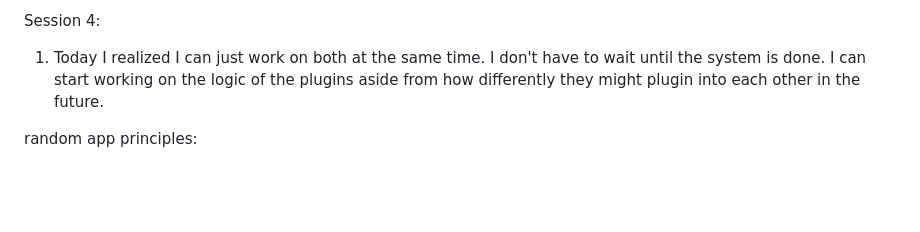
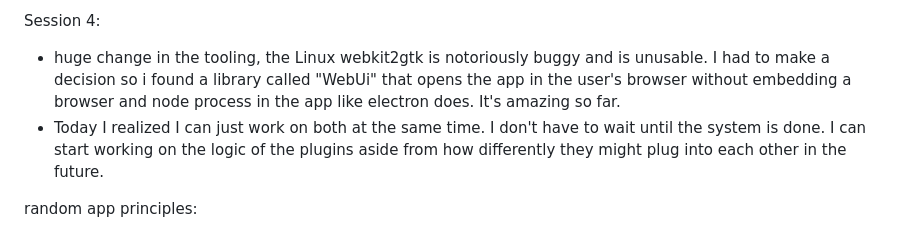
Before and after one commit to KarimAlaswad/Flux, a Markdown page: AGENTS.md, the part around the change. Rendered like a GitHub page; blank space fills up the shorter version.

Commit message:
feat: update AGENTS.md with insights on tooling changes and plugin logic development

```diff
--- a/AGENTS.md
+++ b/AGENTS.md
@@ -107,7 +107,8 @@ Today, I have found the more important discovery throughout this whole proejct (
 
 
 Session 4:
-1. Today I realized I can just work on both at the same time. I don't have to wait until the system is done. I can start working on the logic of the plugins aside from how differently they might plugin into each other in the future.
+- huge change in the tooling, the Linux webkit2gtk is notoriously buggy and is unusable. I had to make a decision so i found a library called "WebUi" that opens the app in the user's browser without embedding a browser and node process in the app like electron does. It's amazing so far.
+- Today I realized I can just work on both at the same time. I don't have to wait until the system is done. I can start working on the logic of the plugins aside from how differently they might plug into each other in the future.
 
 random app principles:
 - Tab persistance: when you switch between tab they should show the data it already loaded as a default behavior. Maybe it could be toggled off as an option.
```
